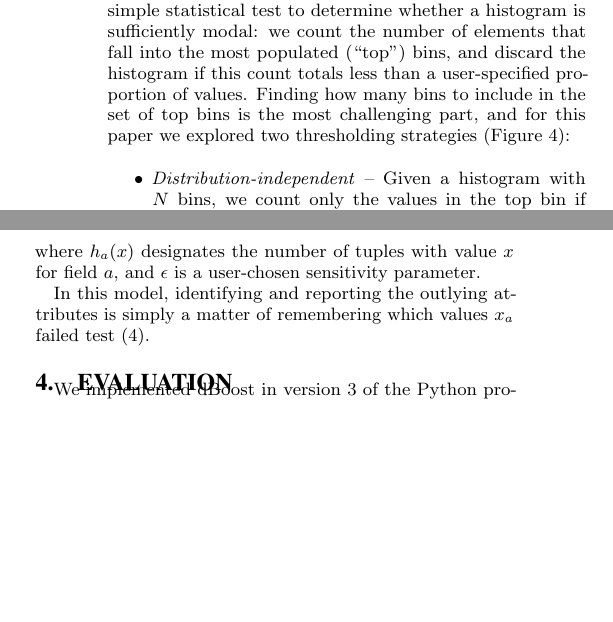
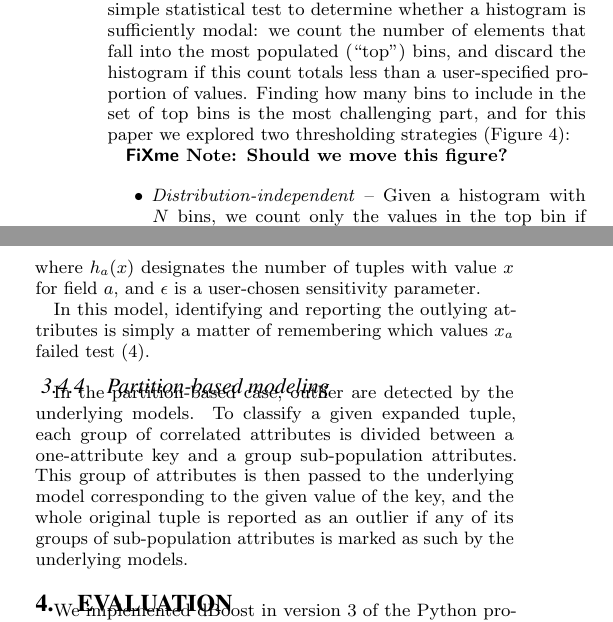
Before and after one commit to cpitclaudel/dBoost, a LaTeX document (paper/paper.tex, which reads paper/outlier-detection.tex): two parts of the columns of page 5 of 10, joined at a grey line, cut so that both start at the same text, the shorter picture padded with empty space. Compiled offline with pdfLaTeX.

Commit message:
paper: Add details on how meta-models detect outliers

```diff
--- a/paper/outlier-detection.tex
+++ b/paper/outlier-detection.tex
@@ -32,6 +32,7 @@ The histogram-based modeling strategy proceeds in two phases to detect outliers.
 
 First, after running through the learning phase, it decides for each histogram whether that histogram is ``peaked'' (i.e. showing or a few strong modes) enough to be used to detect outliers. The aim of this phase is to discard histograms where most bins have a similar number of values, and are thus not useful for outlier detection. In practice, we use a simple statistical test to determine whether a histogram is sufficiently modal: we count the number of elements that fall into the most populated (``top'') bins, and discard the histogram if this count totals less than a user-specified proportion of values. Finding how many bins to include in the set of top bins is the most challenging part, and for this paper we explored two thresholding strategies (Figure~\ref{fig:peakiness}):
 
+\fxnote{Should we move this figure?}
 \begin{figure*}
   \centering
   \paddedgraphics[width=\linewidth]{../graphics/peakiness.pdf}
@@ -54,3 +55,6 @@ h_a(x_a) \le \epsilon \sum_k h_a(k)
 where $h_a(x)$ designates the number of tuples with value $x$ for field $a$, and $\epsilon$ is a user-chosen sensitivity parameter.
 
 In this model, identifying and reporting the outlying attributes is simply a matter of remembering which values $x_a$ failed test \eqref{eqn:hist-outlier}.
+
+\subsubsection{Partition-based modeling}
+In the partition-based case, outlier are detected by the underlying models. To classify a given expanded tuple, each group of correlated attributes is divided between a one-attribute key and a group sub-population attributes. This group of attributes is then passed to the underlying model corresponding to the given value of the key, and the whole original tuple is reported as an outlier if any of its groups of sub-population attributes is marked as such by the underlying models.
```
Also changed, not shown: 1 other file.
